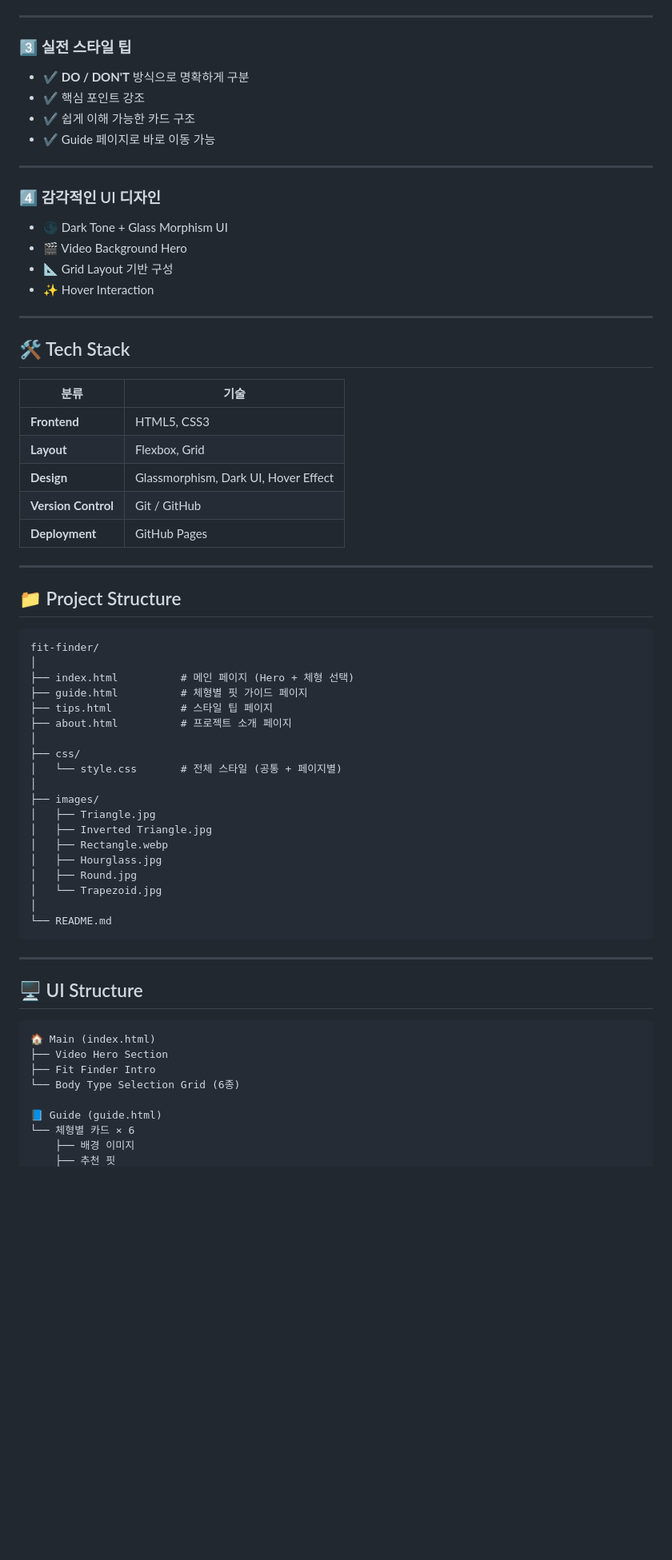
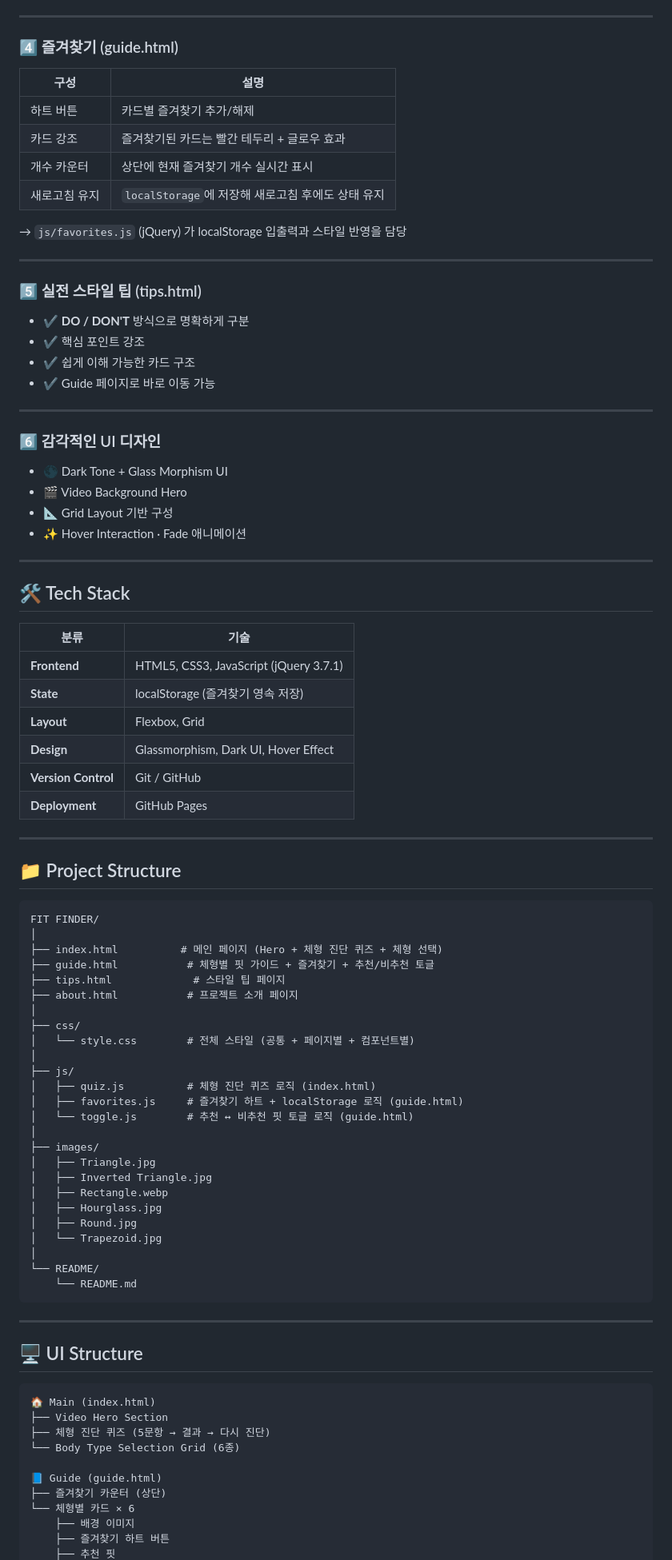
Before and after one commit to psy0635-ctrl/HTML_Project, a Markdown page: FIT FINDER/README/README.md, the part around one of its changes. Shown at 80% size. Rendered like a GitHub page; blank space fills up the shorter version.

Commit message:
HTML_Project

````diff
--- a/FIT FINDER/README/README.md
+++ b/FIT FINDER/README/README.md
@@ -59,7 +75,20 @@
 
 ---
 
-### 3️⃣ 실전 스타일 팁
+### 4️⃣ 즐겨찾기 (guide.html)
+
+| 구성 | 설명 |
+|------|------|
+| 하트 버튼 | 카드별 즐겨찾기 추가/해제 |
+| 카드 강조 | 즐겨찾기된 카드는 빨간 테두리 + 글로우 효과 |
+| 개수 카운터 | 상단에 현재 즐겨찾기 개수 실시간 표시 |
+| 새로고침 유지 | `localStorage`에 저장해 새로고침 후에도 상태 유지 |
+
+→ `js/favorites.js` (jQuery) 가 localStorage 입출력과 스타일 반영을 담당
+
+---
+
+### 5️⃣ 실전 스타일 팁 (tips.html)
 
 - ✔ **DO / DON'T** 방식으로 명확하게 구분
 - ✔ 핵심 포인트 강조
@@ -68,13 +97,12 @@
 
 ---
 
-### 4️⃣ 감각적인 UI 디자인
+### 6️⃣ 감각적인 UI 디자인
 
 - 🌑 Dark Tone + Glass Morphism UI
 - 🎬 Video Background Hero
 - 📐 Grid Layout 기반 구성
-- ✨ Hover Interaction
-
+- ✨ Hover Interaction · Fade 애니메이션
 
 ---
 
@@ -82,7 +110,8 @@
 
 | 분류 | 기술 |
 |------|------|
-| **Frontend** | HTML5, CSS3 |
+| **Frontend** | HTML5, CSS3, JavaScript (jQuery 3.7.1) |
+| **State** | localStorage (즐겨찾기 영속 저장) |
 | **Layout** | Flexbox, Grid |
 | **Design** | Glassmorphism, Dark UI, Hover Effect |
 | **Version Control** | Git / GitHub |
@@ -93,15 +122,20 @@
 ## 📁 Project Structure
 
 ```
-fit-finder/
+FIT FINDER/
 │
-├── index.html          # 메인 페이지 (Hero + 체형 선택)
-├── guide.html          # 체형별 핏 가이드 페이지
-├── tips.html           # 스타일 팁 페이지
-├── about.html          # 프로젝트 소개 페이지
+├── index.html          # 메인 페이지 (Hero + 체형 진단 퀴즈 + 체형 선택)
+├── guide.html           # 체형별 핏 가이드 + 즐겨찾기 + 추천/비추천 토글
+├── tips.html             # 스타일 팁 페이지
+├── about.html           # 프로젝트 소개 페이지
 │
 ├── css/
-│   └── style.css       # 전체 스타일 (공통 + 페이지별)
+│   └── style.css        # 전체 스타일 (공통 + 페이지별 + 컴포넌트별)
+│
+├── js/
+│   ├── quiz.js          # 체형 진단 퀴즈 로직 (index.html)
+│   ├── favorites.js     # 즐겨찾기 하트 + localStorage 로직 (guide.html)
+│   └── toggle.js        # 추천 ↔ 비추천 핏 토글 로직 (guide.html)
 │
 ├── images/
 │   ├── Triangle.jpg
@@ -111,7 +145,8 @@ fit-finder/
 │   ├── Round.jpg
 │   └── Trapezoid.jpg
 │
-└── README.md
+└── README/
+    └── README.md
 ```
 
 ---
@@ -121,10 +156,12 @@ fit-finder/
 ```
 🏠 Main (index.html)
 ├── Video Hero Section
-├── Fit Finder Intro
+├── 체형 진단 퀴즈 (5문항 → 결과 → 다시 진단)
 └── Body Type Selection Grid (6종)
 
 📘 Guide (guide.html)
+├── 즐겨찾기 카운터 (상단)
 └── 체형별 카드 × 6
     ├── 배경 이미지
+    ├── 즐겨찾기 하트 버튼
     ├── 추천 핏
````
Also changed, not shown: other parts of FIT FINDER/README/README.md (+38 -16 lines).
